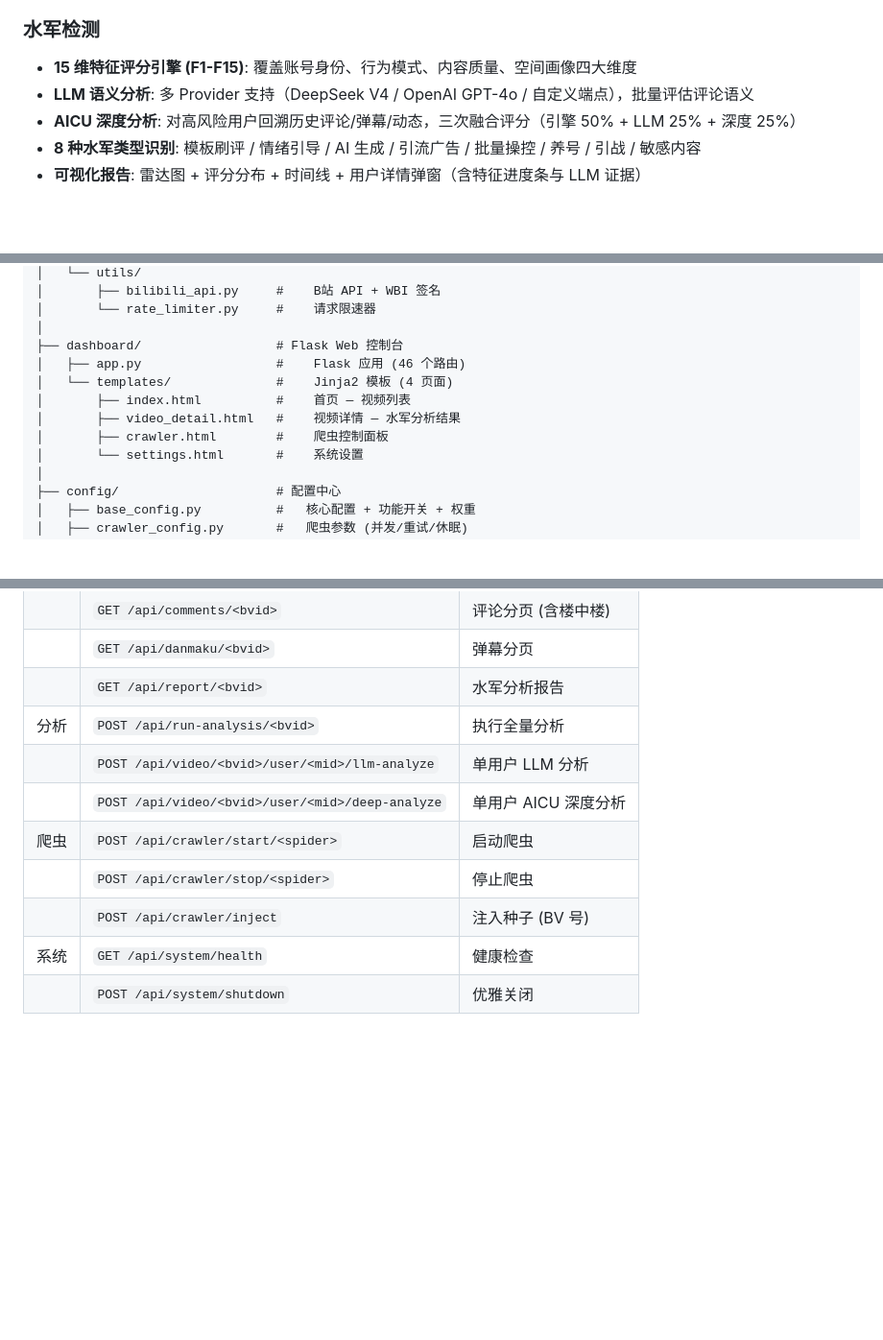
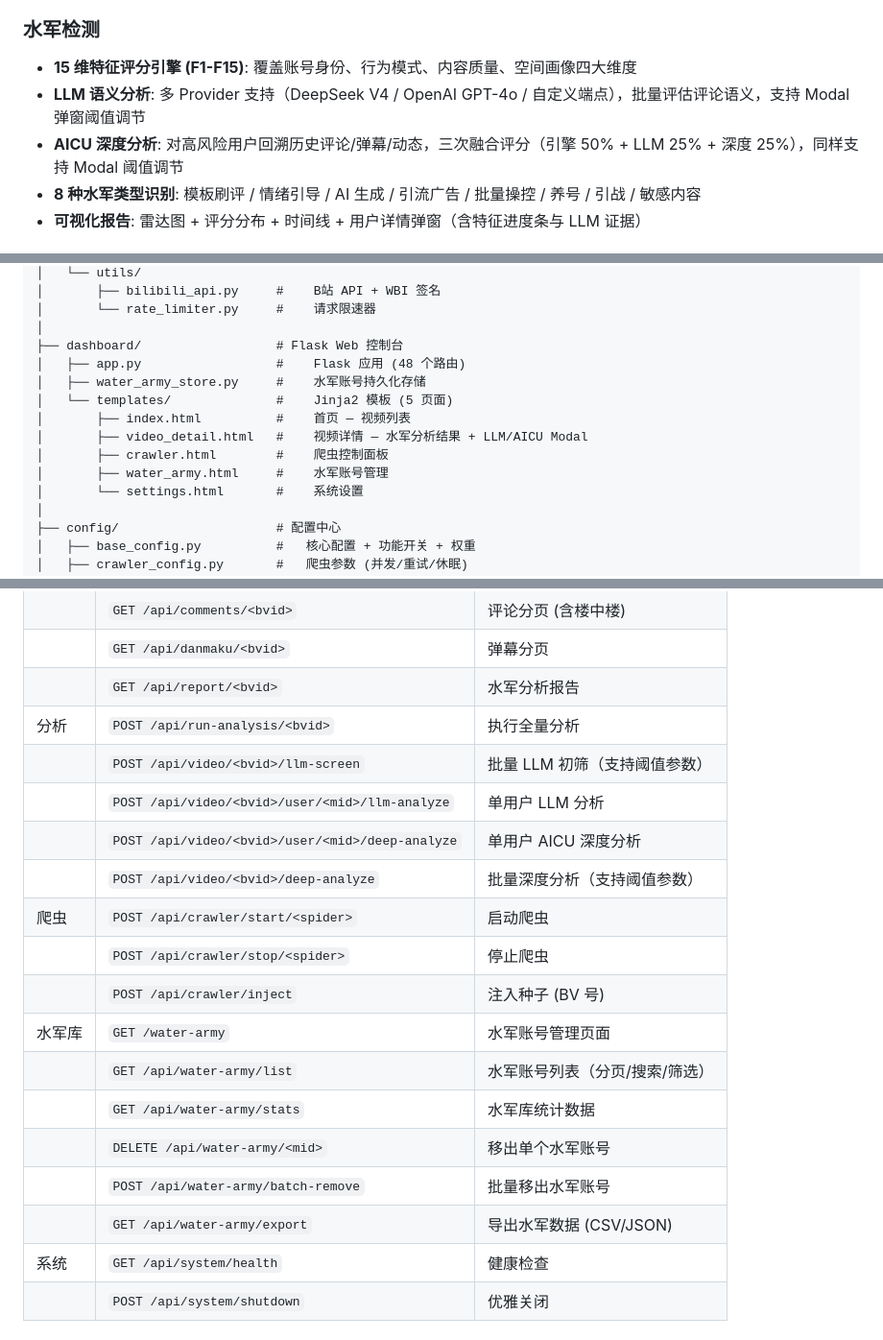
Before and after one commit to MXYLR/bilibili-sentinel, a Markdown page: README.md, 3 parts joined by grey strips. Shown at 96% size. GitHub-like rendering; blank space fills up the shorter version.

Commit message:
docs: 更新README — v2.7 LLM初筛Modal化、水军账号管理页面、新增API端点

```diff
--- a/README.md
+++ b/README.md
@@ -40,8 +40,8 @@ B站水军评论智能检测与可视化分析系统。基于 Scrapy-Redis 分
 
 ### 水军检测
 - **15 维特征评分引擎 (F1-F15)**: 覆盖账号身份、行为模式、内容质量、空间画像四大维度
-- **LLM 语义分析**: 多 Provider 支持（DeepSeek V4 / OpenAI GPT-4o / 自定义端点），批量评估评论语义
-- **AICU 深度分析**: 对高风险用户回溯历史评论/弹幕/动态，三次融合评分（引擎 50% + LLM 25% + 深度 25%）
+- **LLM 语义分析**: 多 Provider 支持（DeepSeek V4 / OpenAI GPT-4o / 自定义端点），批量评估评论语义，支持 Modal 弹窗阈值调节
+- **AICU 深度分析**: 对高风险用户回溯历史评论/弹幕/动态，三次融合评分（引擎 50% + LLM 25% + 深度 25%），同样支持 Modal 阈值调节
 - **8 种水军类型识别**: 模板刷评 / 情绪引导 / AI 生成 / 引流广告 / 批量操控 / 养号 / 引战 / 敏感内容
 - **可视化报告**: 雷达图 + 评分分布 + 时间线 + 用户详情弹窗（含特征进度条与 LLM 证据）
 
@@ -203,11 +204,13 @@ bilibili-sentinel/
 │       └── rate_limiter.py     #    请求限速器
 │
 ├── dashboard/                  # Flask Web 控制台
-│   ├── app.py                  #    Flask 应用 (46 个路由)
-│   └── templates/              #    Jinja2 模板 (4 页面)
+│   ├── app.py                  #    Flask 应用 (48 个路由)
+│   ├── water_army_store.py     #    水军账号持久化存储
+│   └── templates/              #    Jinja2 模板 (5 页面)
 │       ├── index.html          #    首页 — 视频列表
-│       ├── video_detail.html   #    视频详情 — 水军分析结果
+│       ├── video_detail.html   #    视频详情 — 水军分析结果 + LLM/AICU Modal
 │       ├── crawler.html        #    爬虫控制面板
+│       ├── water_army.html     #    水军账号管理
 │       └── settings.html       #    系统设置
 │
 ├── config/                     # 配置中心
@@ -249,11 +252,19 @@ bilibili-sentinel/
 | | `GET /api/danmaku/<bvid>` | 弹幕分页 |
 | | `GET /api/report/<bvid>` | 水军分析报告 |
 | 分析 | `POST /api/run-analysis/<bvid>` | 执行全量分析 |
+| | `POST /api/video/<bvid>/llm-screen` | 批量 LLM 初筛（支持阈值参数） |
 | | `POST /api/video/<bvid>/user/<mid>/llm-analyze` | 单用户 LLM 分析 |
 | | `POST /api/video/<bvid>/user/<mid>/deep-analyze` | 单用户 AICU 深度分析 |
+| | `POST /api/video/<bvid>/deep-analyze` | 批量深度分析（支持阈值参数） |
 | 爬虫 | `POST /api/crawler/start/<spider>` | 启动爬虫 |
 | | `POST /api/crawler/stop/<spider>` | 停止爬虫 |
 | | `POST /api/crawler/inject` | 注入种子 (BV 号) |
+| 水军库 | `GET /water-army` | 水军账号管理页面 |
+| | `GET /api/water-army/list` | 水军账号列表（分页/搜索/筛选） |
+| | `GET /api/water-army/stats` | 水军库统计数据 |
+| | `DELETE /api/water-army/<mid>` | 移出单个水军账号 |
+| | `POST /api/water-army/batch-remove` | 批量移出水军账号 |
+| | `GET /api/water-army/export` | 导出水军数据 (CSV/JSON) |
 | 系统 | `GET /api/system/health` | 健康检查 |
 | | `POST /api/system/shutdown` | 优雅关闭 |
 
```
Also changed, not shown: other parts of README.md (+2 -1 lines).
